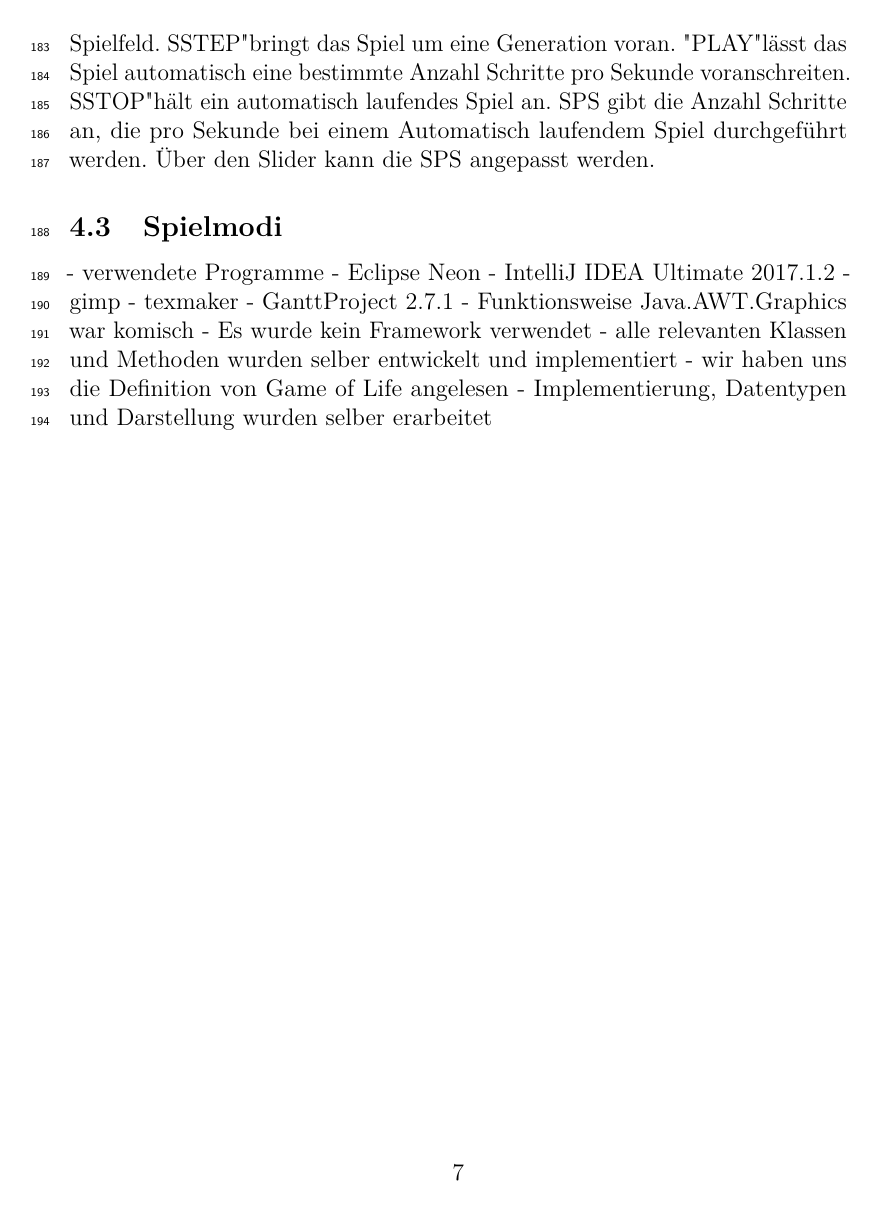
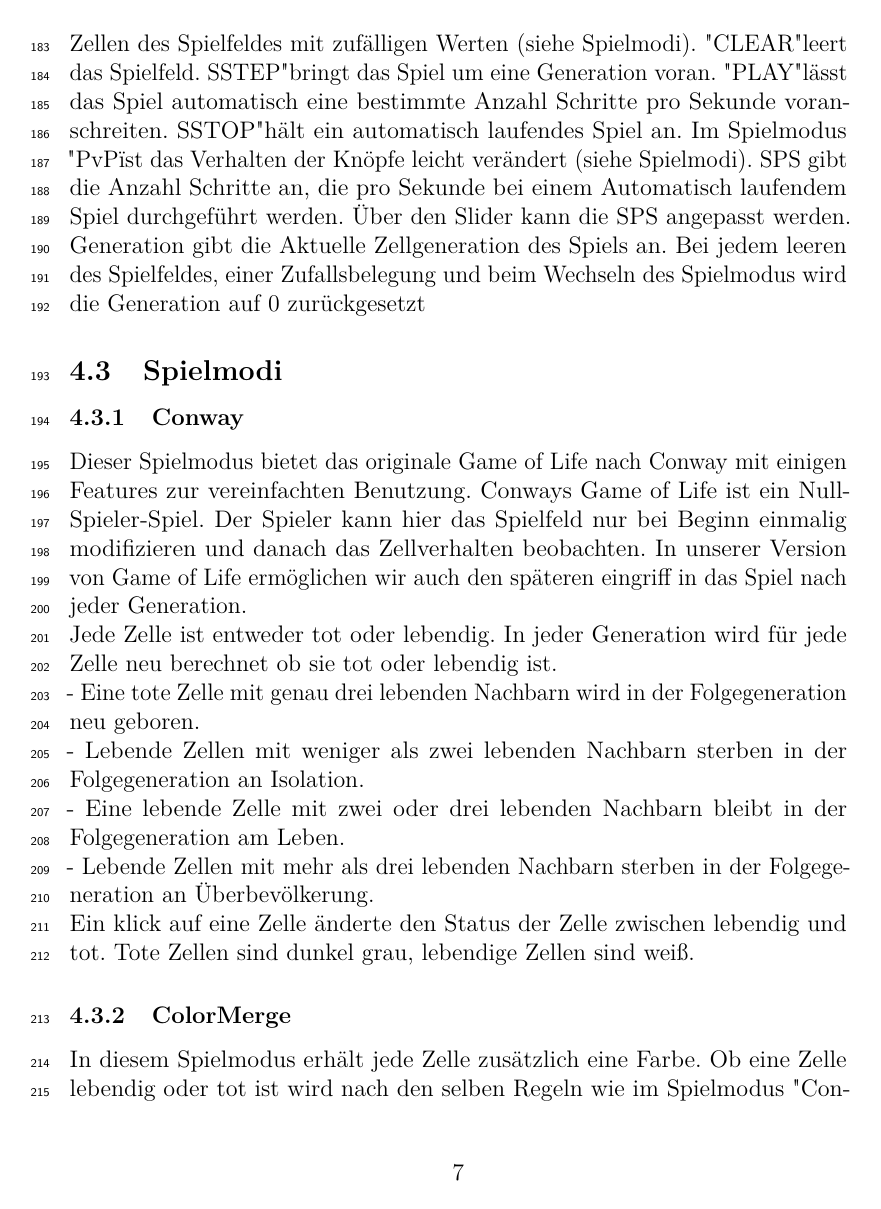
Before and after one commit to Hoppix/GameOfLife, a LaTeX document (management/docs/docpaper.tex): page 7 of 7 before the commit and page 7 of 9 after it. Compiled offline with pdfLaTeX.

Commit message:
finished subsecktion GameModes

```diff
--- a/management/docs/docpaper.tex
+++ b/management/docs/docpaper.tex
@@ -244,8 +244,27 @@ Auf den verschiedenen Preset-Knöpfen ist die Zellbelegung des Jeweiligen Preset
 %manual_presets.PNG
 Über die Kontrollknöpfe kann das Spiel gesteuert werden. "RANDOM" belegt alle Zellen des Spielfeldes mit zufälligen Werten (siehe Spielmodi).
-"CLEAR" leert das Spielfeld. "STEP" bringt das Spiel um eine Generation voran. "PLAY" lässt das Spiel automatisch eine bestimmte Anzahl Schritte pro Sekunde voranschreiten. "STOP" hält ein automatisch laufendes Spiel an.
+"CLEAR" leert das Spielfeld. "STEP" bringt das Spiel um eine Generation voran. "PLAY" lässt das Spiel automatisch eine bestimmte Anzahl Schritte pro Sekunde voranschreiten. "STOP" hält ein automatisch laufendes Spiel an. Im Spielmodus "PvP" ist das Verhalten der Knöpfe leicht verändert (siehe Spielmodi).
 %manual_controlButtons.PNG
 SPS gibt die Anzahl Schritte an, die pro Sekunde bei einem Automatisch laufendem Spiel durchgeführt werden. Über den Slider kann die SPS angepasst werden.
 %manul_speed.PNG
+Generation gibt die Aktuelle Zellgeneration des Spiels an. Bei jedem leeren des Spielfeldes, einer Zufallsbelegung und beim Wechseln des Spielmodus wird die Generation auf 0 zurückgesetzt
+%manual_generation.PNG
+
 \subsection{Spielmodi}
+\subsubsection{Conway}
+Dieser Spielmodus bietet das originale Game of Life nach Conway mit einigen Features zur vereinfachten Benutzung. Conways Game of Life ist ein Null-Spieler-Spiel. Der Spieler kann hier das Spielfeld nur bei Beginn einmalig modifizieren und danach das Zellverhalten beobachten. In unserer Version von Game of Life ermöglichen wir auch den späteren eingriff in das Spiel nach jeder Generation.
+\newline
+Jede Zelle ist entweder tot oder lebendig. In jeder Generation wird für jede Zelle neu berechnet ob sie tot oder lebendig ist.
+\newline
+- Eine tote Zelle mit genau drei lebenden Nachbarn wird in der Folgegeneration neu geboren.
+\newline
+- Lebende Zellen mit weniger als zwei lebenden Nachbarn sterben in der Folgegeneration an Isolation.
+\newline
+- Eine lebende Zelle mit zwei oder drei lebenden Nachbarn bleibt in der Folgegeneration am Leben.
+\newline
+- Lebende Zellen mit mehr als drei lebenden Nachbarn sterben in der Folgegeneration an Überbevölkerung.
+\newline
+Ein klick auf eine Zelle änderte den Status der Zelle zwischen lebendig und tot. Tote Zellen sind dunkel grau, lebendige Zellen sind weiß.
 
+\subsubsection{ColorMerge}
+In diesem Spielmodus erhält jede Zelle zusätzlich eine Farbe. Ob eine Zelle lebendig oder tot ist wird nach den selben Regeln wie im Spielmodus "Conway" bestimmt. Die Farbe einer neu geborenen Zelle berechnet sich durch den Mittelwert der Farben ihrer Nachbarzellen.
```
Also changed, not shown: management/docs/images/manual_gamegridPvP.PNG (added), management/docs/docpaper.tex (26 more changed lines).
